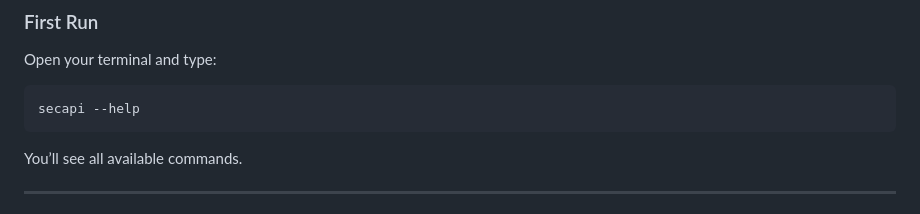
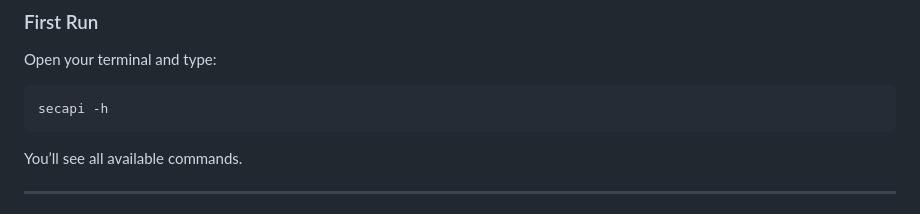
Before and after one commit to BinayakJha/SecAPI, a Markdown page: README.md, the part around the change. GitHub-like rendering.

````diff
--- a/README.md
+++ b/README.md
@@ -41,7 +41,7 @@ pip install secapi
 ### First Run
 Open your terminal and type:
 ```bash
-secapi --help
+secapi -h
 ```
 You’ll see all available commands.
 
````
